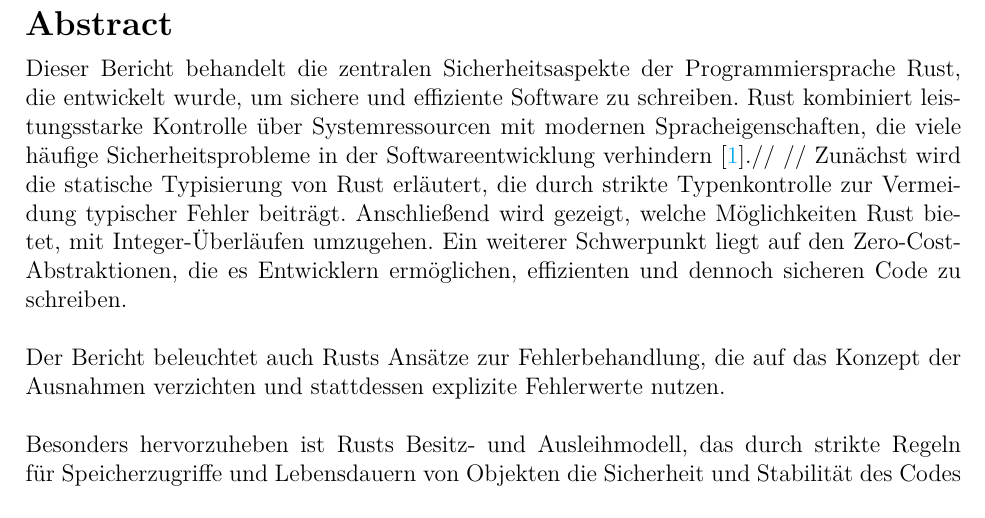
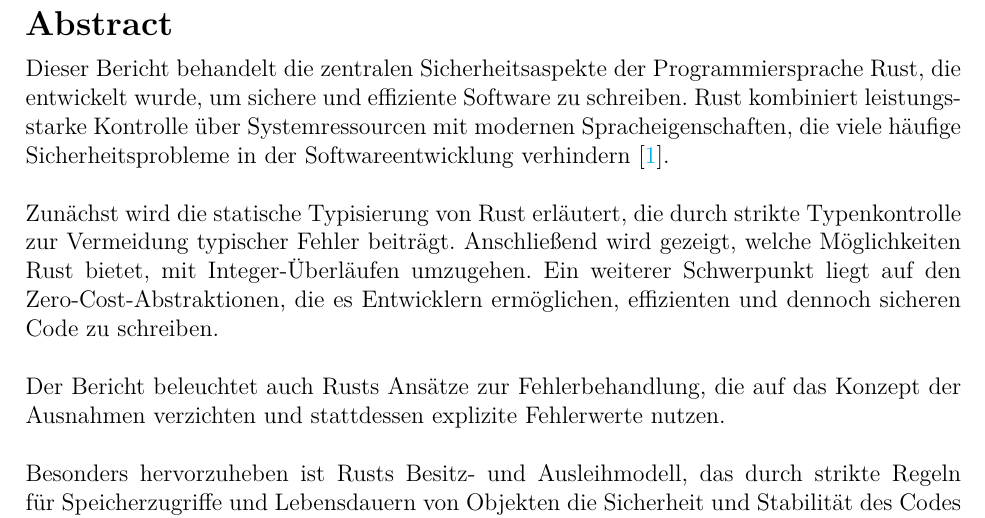
Before and after one commit to TheJerryFox/SwSecReport, a LaTeX thesis (thesis.tex, which reads content/0_abstract.tex): part of page 2 of 21, cut so that both start at the same text. Compiled offline with pdfLaTeX.

Commit message:
fix line break

```diff
--- a/content/0_abstract.tex
+++ b/content/0_abstract.tex
@@ -2,8 +2,8 @@
 \label{sec:abstract}
 
 Dieser Bericht behandelt die zentralen Sicherheitsaspekte der Programmiersprache Rust, die entwickelt wurde, um sichere und effiziente Software zu schreiben.
-Rust kombiniert leistungsstarke Kontrolle über Systemressourcen mit modernen Spracheigenschaften, die viele häufige Sicherheitsprobleme in der Softwareentwicklung verhindern \cite{RustDoc2024}.//
-//
+Rust kombiniert leistungsstarke Kontrolle über Systemressourcen mit modernen Spracheigenschaften, die viele häufige Sicherheitsprobleme in der Softwareentwicklung verhindern \cite{RustDoc2024}.\\
+\\
 Zunächst wird die statische Typisierung von Rust erläutert, die durch strikte Typenkontrolle zur Vermeidung typischer Fehler beiträgt.
 Anschließend wird gezeigt, welche Möglichkeiten Rust bietet, mit Integer-Überläufen umzugehen.
 Ein weiterer Schwerpunkt liegt auf den Zero-Cost-Abstraktionen, die es Entwicklern ermöglichen, effizienten und dennoch sicheren Code zu schreiben.\\
```
Also changed, not shown: thesis.pdf (deleted).
